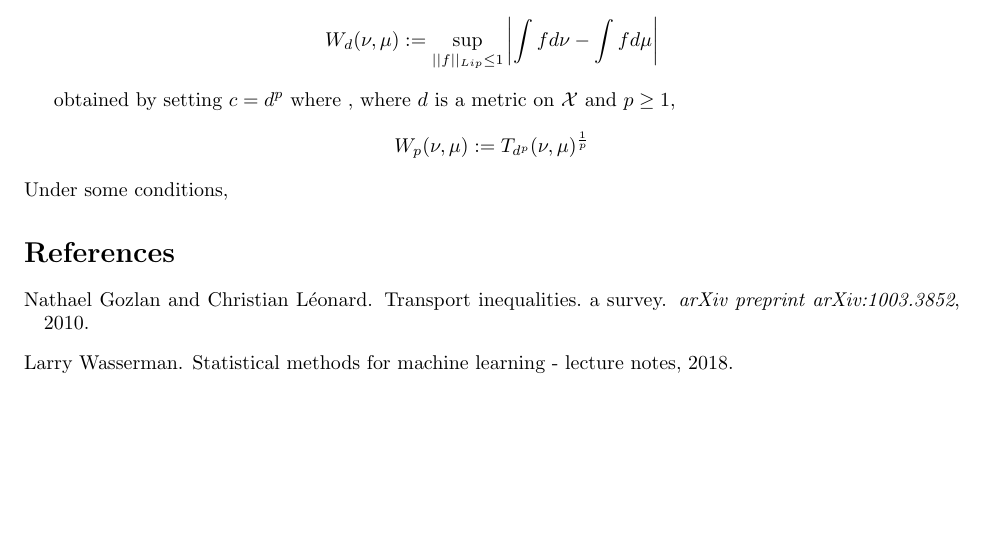
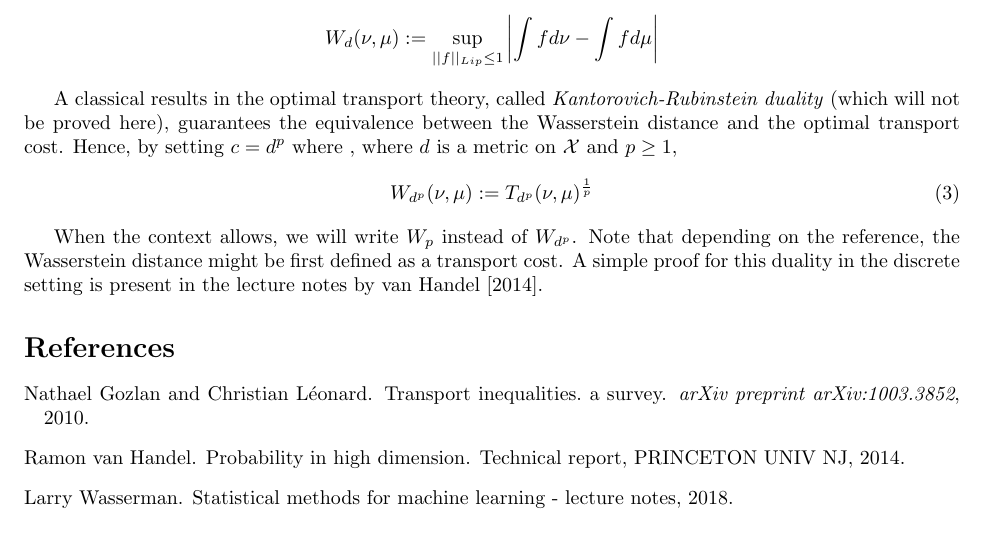
Before and after one commit to davibarreira/Probability_and_OT, a LaTeX paper (main.tex): part of page 3 of 3, cut so that both start at the same text. Compiled offline with pdfLaTeX.

Commit message:
Duality results

```diff
--- a/main.tex
+++ b/main.tex
@@ -15,6 +15,7 @@
 \theoremstyle{definition}
 \newtheorem{definition}{Definition}[section]
 
+\newtheorem{theorem}{Theorem}
 
 \newcounter{countCode}
 \lstnewenvironment{code} [1][caption=Ponme caption, label=default]{%
@@ -196,14 +197,19 @@ W_d(\nu, \mu) := \sup_{||f||_{Lip}\leq 1} \left |
 \right |
 $$
 
+A classical results in the optimal transport theory, called
+\textit{Kantorovich-Rubinstein duality} (which will not be proved here),
+guarantees the equivalence between the Wasserstein distance and the optimal transport cost.
+Hence, by setting $c = d^p$ where , where $d$ is a metric
+on $\mathcal X$ and $p \geq 1$,
+\begin{equation}
+W_{d^p}(\nu,\mu):= T_{d^p}(\nu,\mu)^{\frac{1}{p}}
+\end{equation}
 
-obtained by setting $c = d^p$ where , where $d$ is a metric
-on $\mathcal X$ and $p \geq 1$,
-$$
-W_p(\nu,\mu):= T_{d^p}(\nu,\mu)^{\frac{1}{p}}
-$$
-Under some conditions,
-
+When the context allows, we will write $W_p$ instead of $W_{d^p}$. Note that depending on
+the reference, the Wasserstein distance might be first defined as a transport cost. A
+simple proof for this duality in the discrete setting
+is present in the lecture notes by \citet{van2014probability}.
 
 
 % section  (end)
```
Also changed, not shown: probability_ot.bib (+6 -0 lines), main.bbl, main.pdf, 5 other files.
